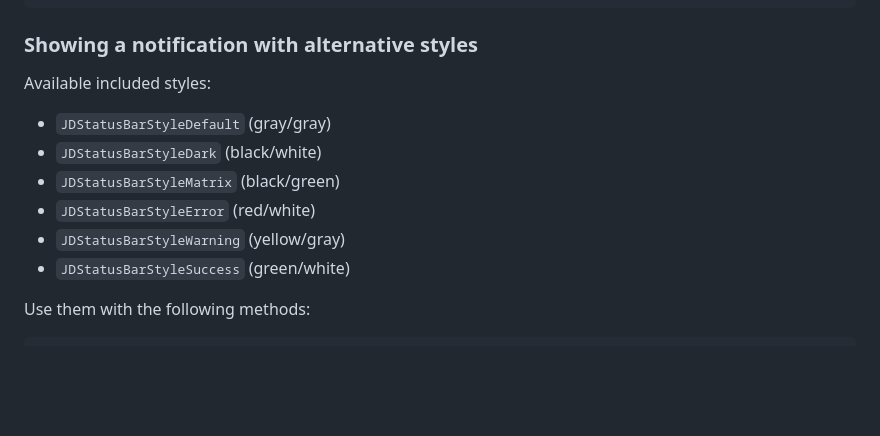
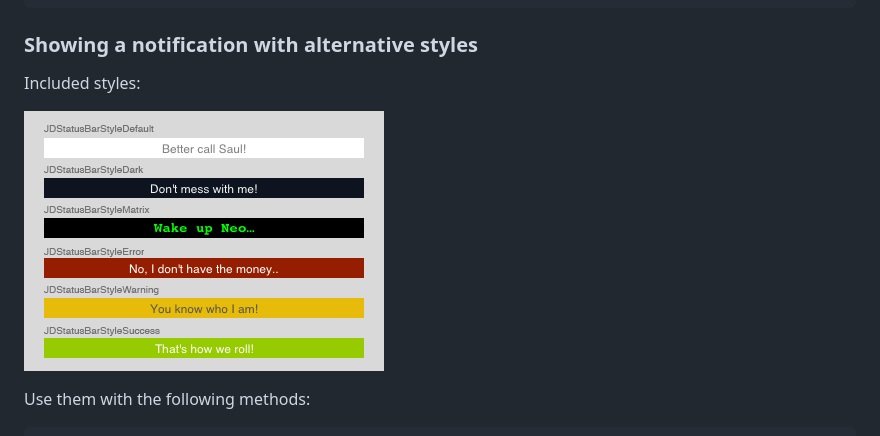
Before and after one commit to calimarkus/JDStatusBarNotification, a Markdown page: README.md, the part around the change. Rendered like a GitHub page; pictures changed too: gfx/styles.png (added); blank space fills up the shorter version.

Commit message:
readme update, added style examples

```diff
--- a/README.md
+++ b/README.md
@@ -49,14 +49,9 @@ The return value will be the notification view. You can just ignore it, but if y
 
 ### Showing a notification with alternative styles
 
-Available included styles:
+Included styles:
 
-- `JDStatusBarStyleDefault` (gray/gray)
-- `JDStatusBarStyleDark` (black/white)
-- `JDStatusBarStyleMatrix` (black/green)
-- `JDStatusBarStyleError` (red/white)
-- `JDStatusBarStyleWarning` (yellow/gray)
-- `JDStatusBarStyleSuccess` (green/white)
+![](gfx/styles.png)
 
 Use them with the following methods:
 
```
